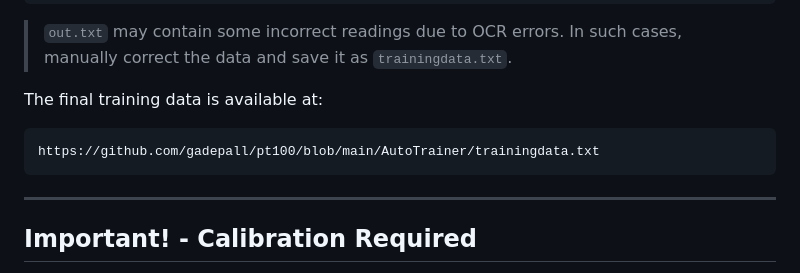
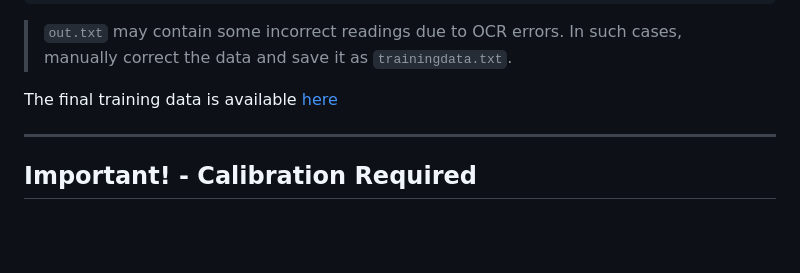
Before and after one commit to gadepall/pt100, a Markdown page: AutoTrainer/README.md, the part around the change. GitHub-like rendering; blank space fills up the shorter version.

Commit message:
Fix link formatting for training data in README
Updated the link to the final training data in the README.

````diff
--- a/AutoTrainer/README.md
+++ b/AutoTrainer/README.md
@@ -72,11 +72,7 @@ codes/
 
 > `out.txt` may contain some incorrect readings due to OCR errors. In such cases, manually correct the data and save it as `trainingdata.txt`.
 
-The final training data is available at:
-
-```
-https://github.com/gadepall/pt100/blob/main/AutoTrainer/trainingdata.txt
-```
+The final training data is available [here](https://github.com/gadepall/pt100/blob/main/AutoTrainer/trainingdata.txt)
 
 ---
 
````
